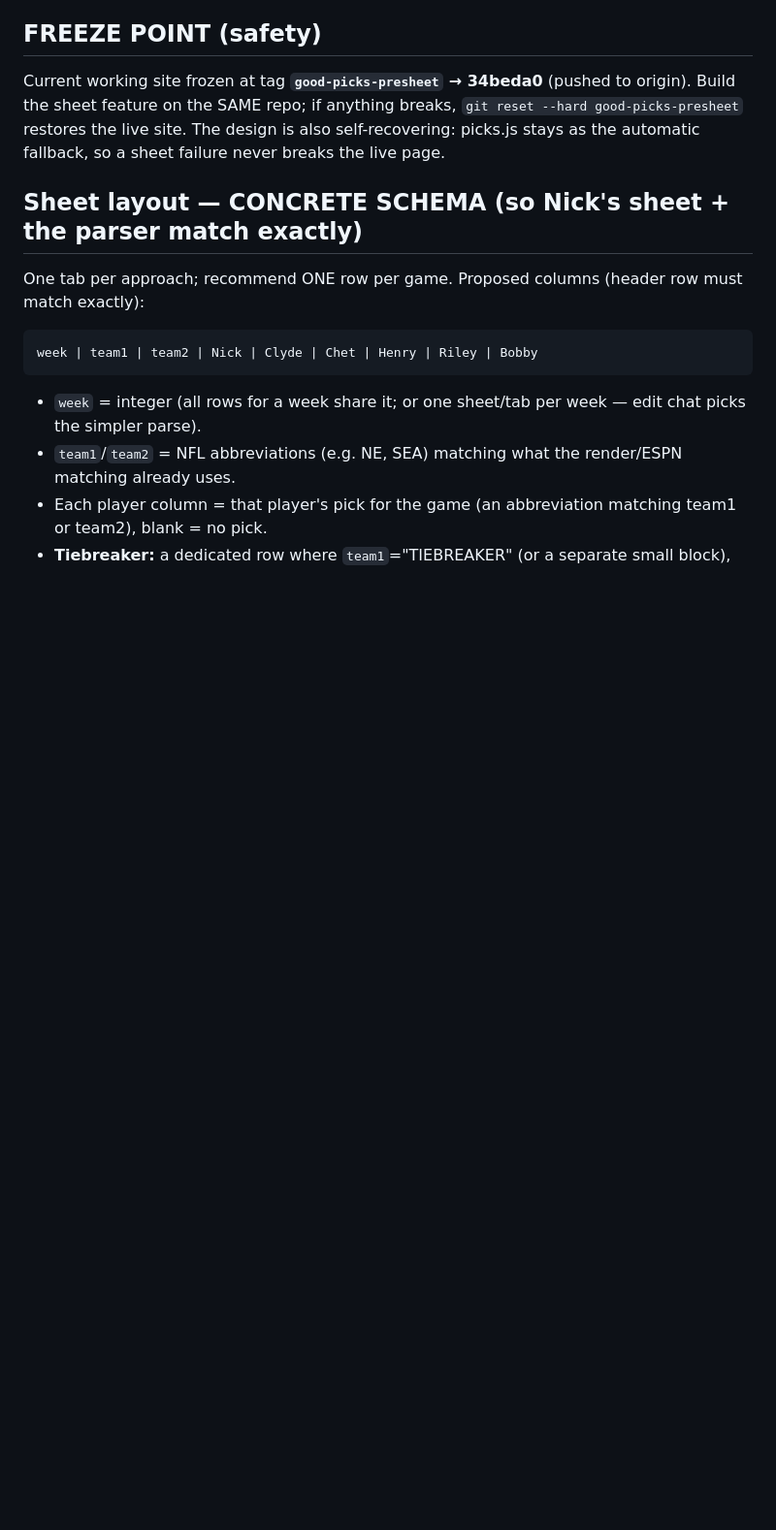
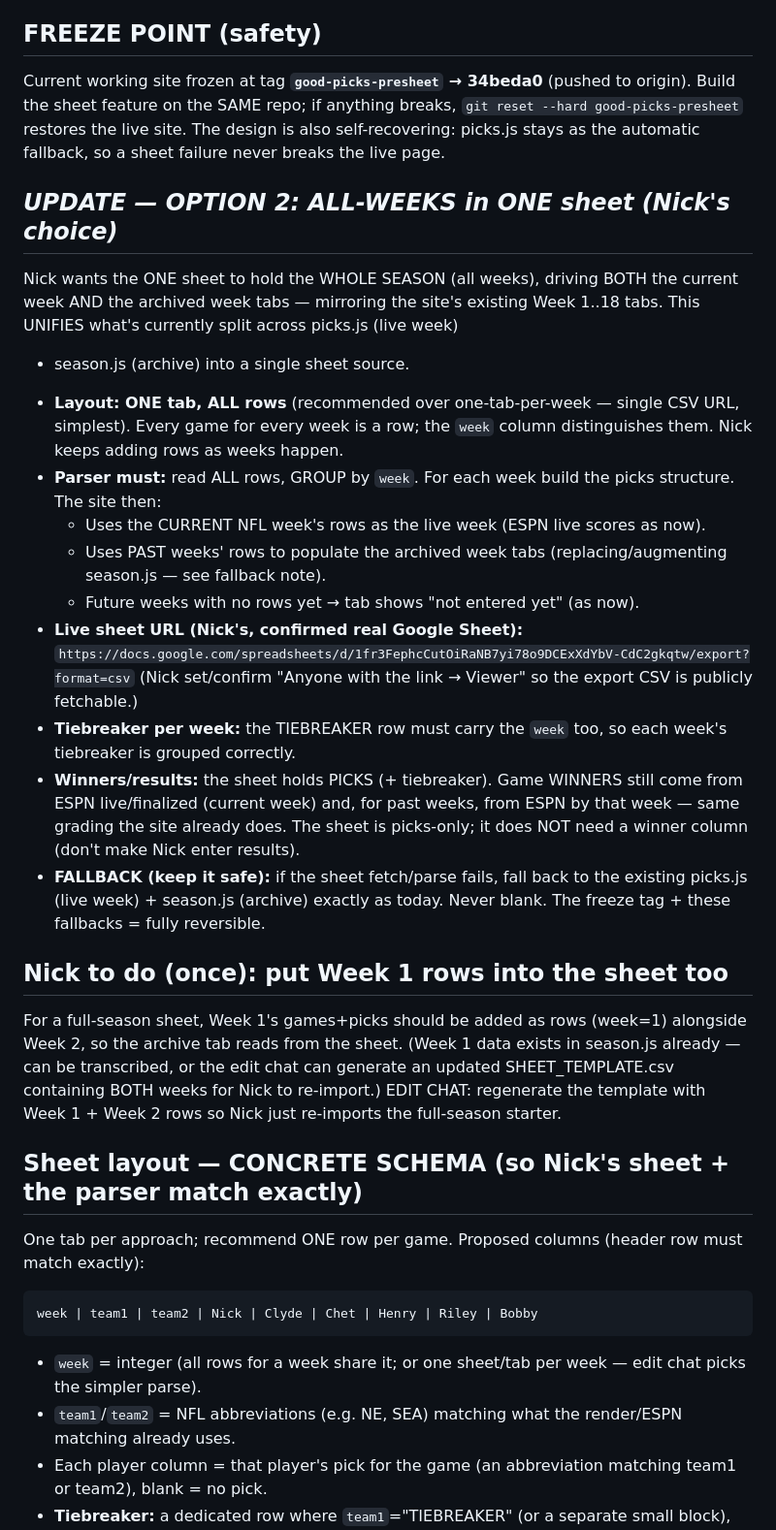
Before and after one commit to ndjunce/2026-nfl-picks, a Markdown page: GOOGLE_SHEET_SPEC.md, the part around the change. Shown at 97% size. Drawn GitHub-style; blank space fills up the shorter version.

Commit message:
Google Sheet picks: Option 2 all-weeks-in-one-sheet (group by week, drives live+archive tabs); real sheet URL + full-season template

```diff
--- a/GOOGLE_SHEET_SPEC.md
+++ b/GOOGLE_SHEET_SPEC.md
@@ -18,6 +18,32 @@ A public Google Sheet can be read WITHOUT auth in a couple of ways; pick the sim
 Current working site frozen at tag **`good-picks-presheet` → 34beda0** (pushed to origin). Build the sheet feature on
 the SAME repo; if anything breaks, `git reset --hard good-picks-presheet` restores the live site. The design is also
 self-recovering: picks.js stays as the automatic fallback, so a sheet failure never breaks the live page.
+
+## ***UPDATE — OPTION 2: ALL-WEEKS in ONE sheet (Nick's choice)***
+Nick wants the ONE sheet to hold the WHOLE SEASON (all weeks), driving BOTH the current week AND the archived week
+tabs — mirroring the site's existing Week 1..18 tabs. This UNIFIES what's currently split across picks.js (live week)
++ season.js (archive) into a single sheet source.
+- **Layout: ONE tab, ALL rows** (recommended over one-tab-per-week — single CSV URL, simplest). Every game for every
+  week is a row; the `week` column distinguishes them. Nick keeps adding rows as weeks happen.
+- **Parser must:** read ALL rows, GROUP by `week`. For each week build the picks structure. The site then:
+  - Uses the CURRENT NFL week's rows as the live week (ESPN live scores as now).
+  - Uses PAST weeks' rows to populate the archived week tabs (replacing/augmenting season.js — see fallback note).
+  - Future weeks with no rows yet → tab shows "not entered yet" (as now).
+- **Live sheet URL (Nick's, confirmed real Google Sheet):**
+  `https://docs.google.com/spreadsheets/d/1fr3FephcCutOiRaNB7yi78o9DCExXdYbV-CdC2gkqtw/export?format=csv`
+  (Nick set/confirm "Anyone with the link → Viewer" so the export CSV is publicly fetchable.)
+- **Tiebreaker per week:** the TIEBREAKER row must carry the `week` too, so each week's tiebreaker is grouped correctly.
+- **Winners/results:** the sheet holds PICKS (+ tiebreaker). Game WINNERS still come from ESPN live/finalized (current
+  week) and, for past weeks, from ESPN by that week — same grading the site already does. The sheet is picks-only;
+  it does NOT need a winner column (don't make Nick enter results).
+- **FALLBACK (keep it safe):** if the sheet fetch/parse fails, fall back to the existing picks.js (live week) +
+  season.js (archive) exactly as today. Never blank. The freeze tag + these fallbacks = fully reversible.
+
+## Nick to do (once): put Week 1 rows into the sheet too
+For a full-season sheet, Week 1's games+picks should be added as rows (week=1) alongside Week 2, so the archive tab
+reads from the sheet. (Week 1 data exists in season.js already — can be transcribed, or the edit chat can generate an
+updated SHEET_TEMPLATE.csv containing BOTH weeks for Nick to re-import.) EDIT CHAT: regenerate the template with
+Week 1 + Week 2 rows so Nick just re-imports the full-season starter.
 
 ## Sheet layout — CONCRETE SCHEMA (so Nick's sheet + the parser match exactly)
 One tab per approach; recommend ONE row per game. Proposed columns (header row must match exactly):
```
Also changed, not shown: DECISION_LOG.md (+4 -0 lines).
